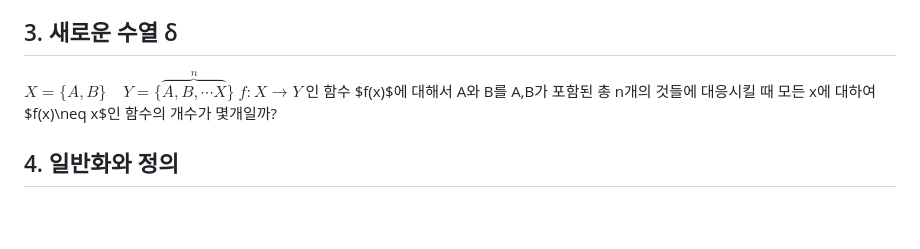
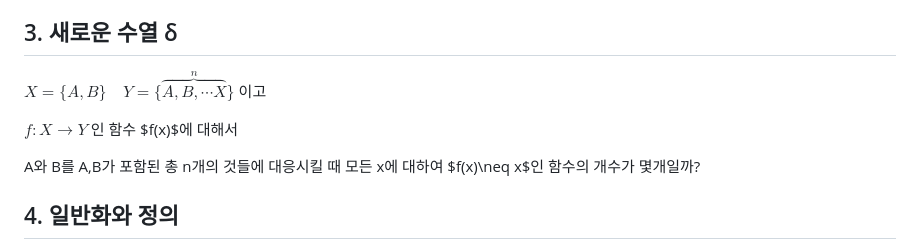
Before and after one commit to tjwhang/KSYKS_Markdown, a Markdown page: Thesis.md, the part around the change. GitHub-like rendering; blank space fills up the shorter version.

Commit message:
Delta Update 3/4 - 1

```diff
--- a/Thesis.md
+++ b/Thesis.md
@@ -54,8 +54,10 @@ Your school, lecture, class, organization, etc...
 
 ## 3. 새로운 수열 δ
 
-$X = \{A,B\} \quad Y=\{\overbrace{A,B,\cdots X}^n \}$
+$X = \{A,B\} \quad Y=\{\overbrace{A,B,\cdots X}^n\}$ 이고
+
 $f:X\rightarrow Y$ 인 함수 $f(x)$에 대해서
+
 A와 B를 A,B가 포함된 총 n개의 것들에 대응시킬 때 모든 x에 대하여 $f(x)\neq x$인 함수의 개수가 몇개일까?
 
 ## 4. 일반화와 정의
```
